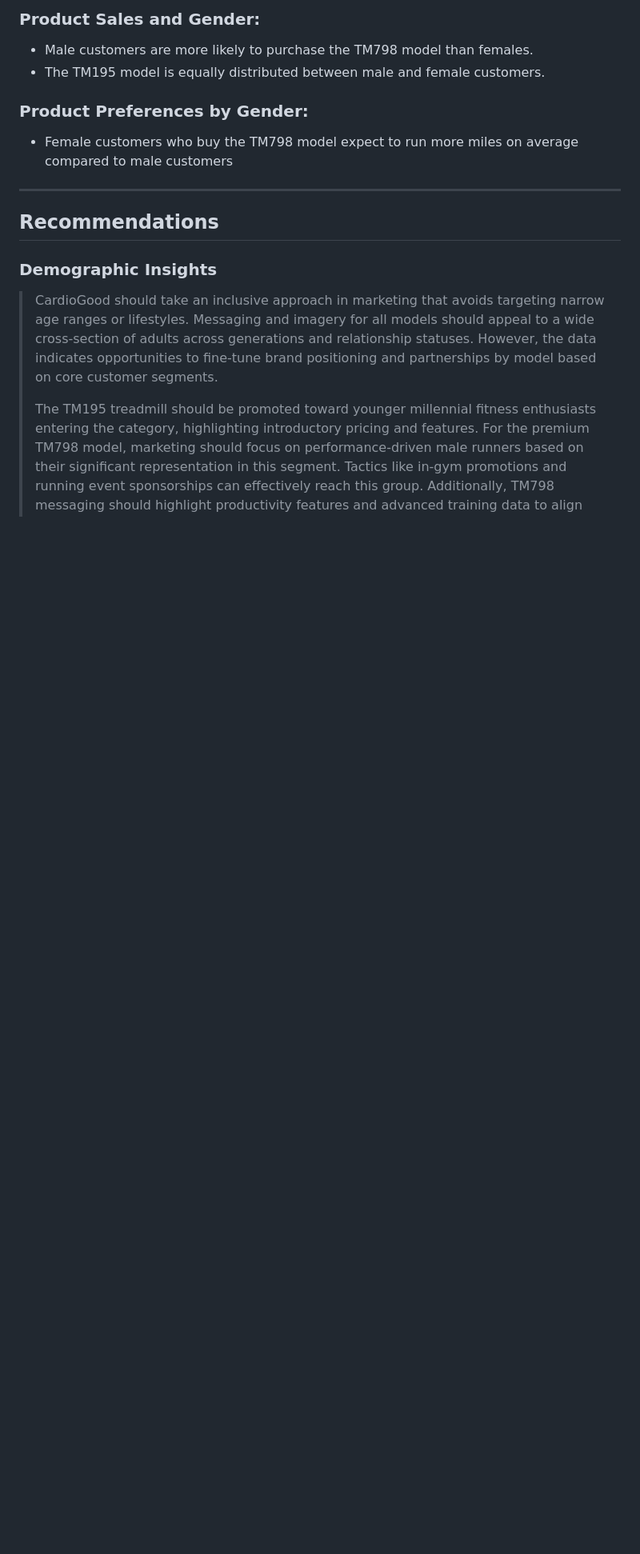
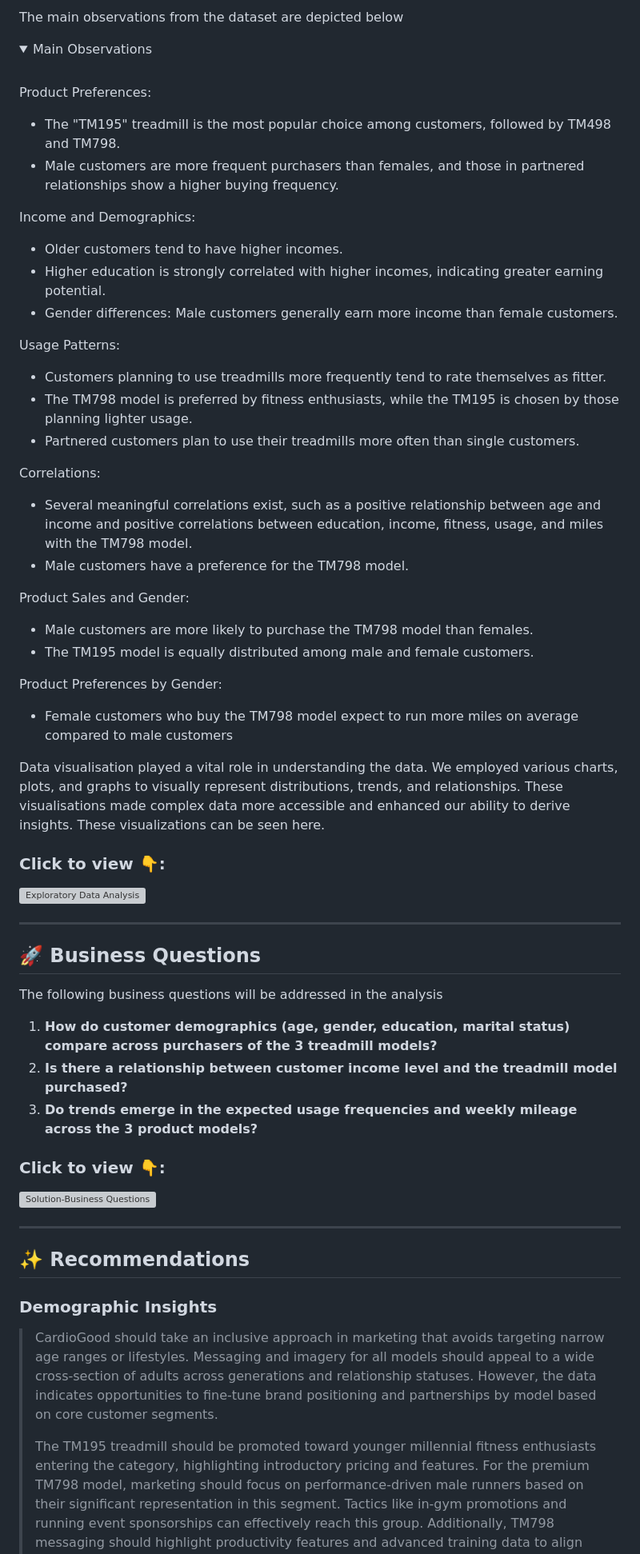
Before and after one commit to seandhan/Cardio-Equipment-Sales, a Markdown page: README.md, the part around the change printed below. Shown: that part at 80% size. Rendered like a GitHub page; folded sections open; blank space fills up the shorter version; grey boxes are pictures that could not be loaded.

```diff
--- a/README.md
+++ b/README.md
@@ -143,14 +78,61 @@ By thoroughly exploring and understanding the data, we gained valuable insights
 
-### Product Sales and Gender:
+The main observations from the dataset are depicted below
 
-- Male customers are more likely to purchase the TM798 model than females.
-- The TM195 model is equally distributed between male and female customers.
+<details>
+<summary>Main Observations</summary>
+<br>
 
-### Product Preferences by Gender:
+Product Preferences:
+* The "TM195" treadmill is the most popular choice among customers, followed by TM498 and TM798.
+* Male customers are more frequent purchasers than females, and those in partnered relationships show a higher buying frequency.
 
-- Female customers who buy the TM798 model expect to run more miles on average compared to male customers
+Income and Demographics:
+* Older customers tend to have higher incomes.
+* Higher education is strongly correlated with higher incomes, indicating greater earning potential.
+* Gender differences: Male customers generally earn more income than female customers.
+
+Usage Patterns:
+* Customers planning to use treadmills more frequently tend to rate themselves as fitter.
+* The TM798 model is preferred by fitness enthusiasts, while the TM195 is chosen by those planning lighter usage.
+* Partnered customers plan to use their treadmills more often than single customers.
+
+Correlations:
+* Several meaningful correlations exist, such as a positive relationship between age and income and positive correlations between education, income, fitness, usage, and miles with the TM798 model.
+* Male customers have a preference for the TM798 model.
+
+Product Sales and Gender:
+* Male customers are more likely to purchase the TM798 model than females.
+* The TM195 model is equally distributed among male and female customers.
+
+Product Preferences by Gender:
+* Female customers who buy the TM798 model expect to run more miles on average compared to male customers
+
+</details>
+
+Data visualisation played a vital role in understanding the data. We employed various charts, plots, and graphs to visually represent distributions, trends, and relationships. These visualisations made complex data more accessible and enhanced our ability to derive insights. These visualizations can be seen here.
+
+### Click to view 👇:
+
+[![Exploratory Data Analysis](https://github.com/seandhan/image_database/blob/main/Solution-Exploratory%20Data%20Analysis-.svg)](https://github.com/seandhan/Cardio-Equipment-Sales/blob/main/Exploratory%20Data%20Analysis/Readme.md)
+
+
 ----
-## Recommendations
+
+## 🚀 Business Questions <a name = "business-questions"></a>
+
+The following business questions will be addressed in the analysis
+
+1. **How do customer demographics (age, gender, education, marital status) compare across purchasers of the 3 treadmill models?**
+2. **Is there a relationship between customer income level and the treadmill model purchased?**
+3. **Do trends emerge in the expected usage frequencies and weekly mileage across the 3 product models?**
+
+### Click to view 👇:
+
+[![Solution-Business Questions](https://github.com/seandhan/image_database/blob/main/Solution-Business%20Questions-.svg)](https://github.com/seandhan/Cardio-Equipment-Sales/blob/main/Business%20Questions/Readme.md)
+
+----
+
+## ✨ Recommendations <a name = "recommendations"></a>
 
 ### Demographic Insights
 
```
Also changed, not shown: other parts of README.md (+74 -120 lines).
